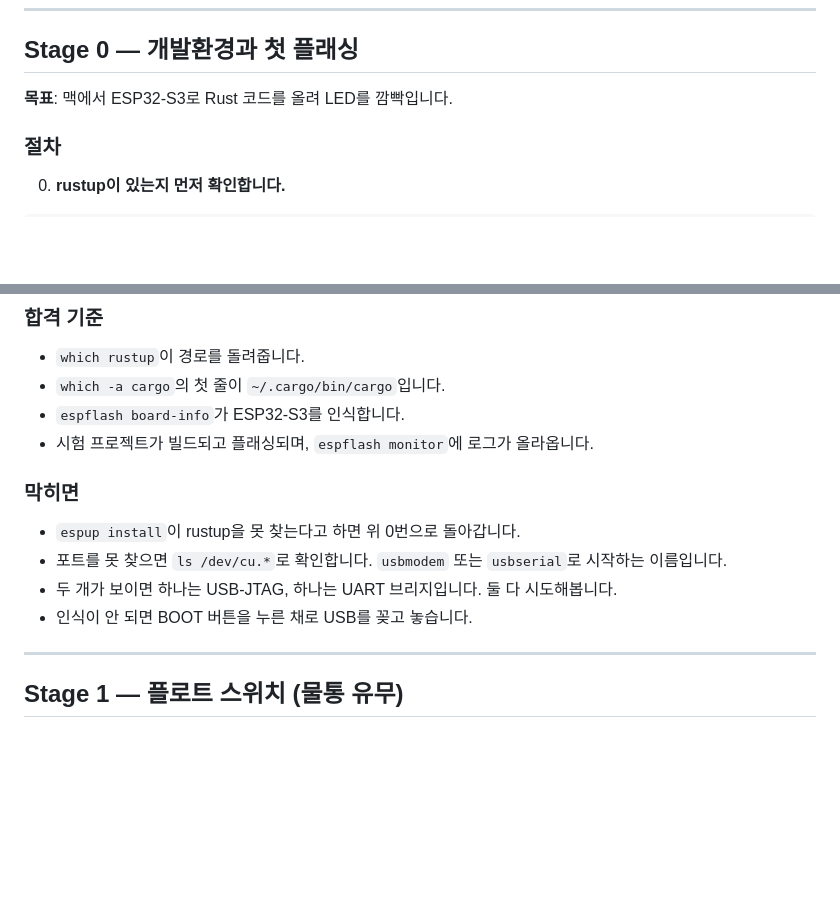
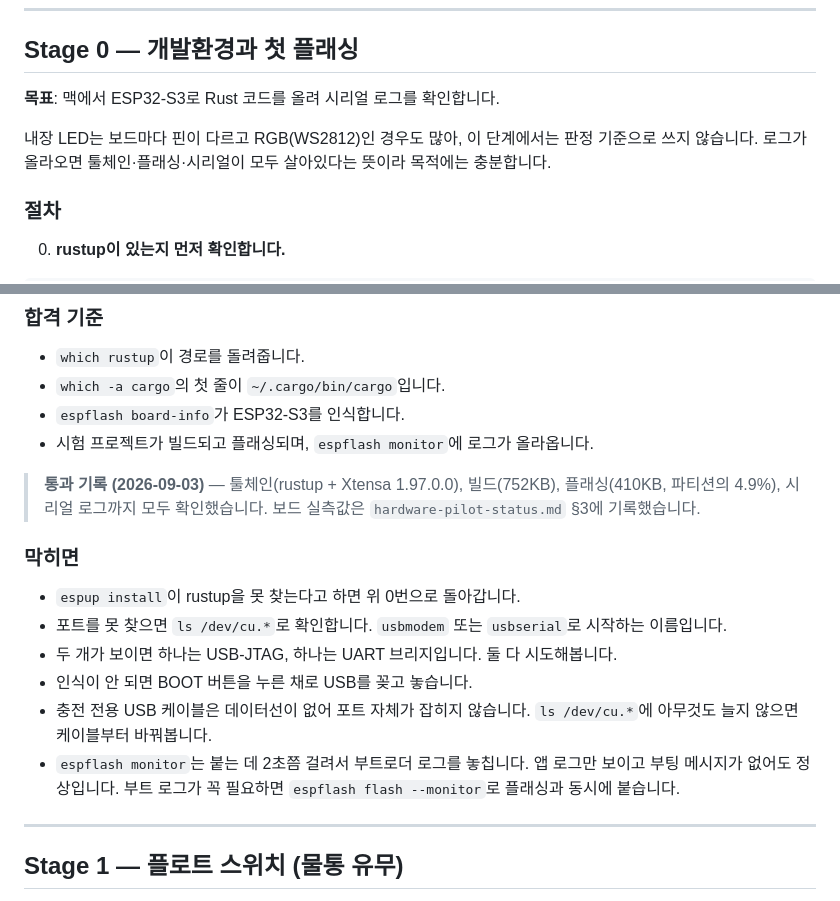
Before and after one commit to namo-labs/namo-firmware, a Markdown page: docs/bring-up-guide.md, 2 parts joined by grey strips. Drawn GitHub-style; blank space fills up the shorter version.

```diff
--- a/docs/bring-up-guide.md
+++ b/docs/bring-up-guide.md
@@ -26,7 +26,9 @@
 
 ## Stage 0 — 개발환경과 첫 플래싱
 
-**목표**: 맥에서 ESP32-S3로 Rust 코드를 올려 LED를 깜빡입니다.
+**목표**: 맥에서 ESP32-S3로 Rust 코드를 올려 시리얼 로그를 확인합니다.
+
+내장 LED는 보드마다 핀이 다르고 RGB(WS2812)인 경우도 많아, 이 단계에서는 판정 기준으로 쓰지 않습니다. 로그가 올라오면 툴체인·플래싱·시리얼이 모두 살아있다는 뜻이라 목적에는 충분합니다.
 
 ### 절차
 
@@ -118,12 +120,16 @@ v5.4의 `get_version()`에는 정규화 폴백이 들어가 이 문제가 해결
 - `espflash board-info`가 ESP32-S3를 인식합니다.
 - 시험 프로젝트가 빌드되고 플래싱되며, `espflash monitor`에 로그가 올라옵니다.
 
+> **통과 기록 (2026-09-03)** — 툴체인(rustup + Xtensa 1.97.0.0), 빌드(752KB), 플래싱(410KB, 파티션의 4.9%), 시리얼 로그까지 모두 확인했습니다. 보드 실측값은 `hardware-pilot-status.md` §3에 기록했습니다.
+
 ### 막히면
 
 - `espup install`이 rustup을 못 찾는다고 하면 위 0번으로 돌아갑니다.
 - 포트를 못 찾으면 `ls /dev/cu.*`로 확인합니다. `usbmodem` 또는 `usbserial`로 시작하는 이름입니다.
 - 두 개가 보이면 하나는 USB-JTAG, 하나는 UART 브리지입니다. 둘 다 시도해봅니다.
 - 인식이 안 되면 BOOT 버튼을 누른 채로 USB를 꽂고 놓습니다.
+- 충전 전용 USB 케이블은 데이터선이 없어 포트 자체가 잡히지 않습니다. `ls /dev/cu.*`에 아무것도 늘지 않으면 케이블부터 바꿔봅니다.
+- `espflash monitor`는 붙는 데 2초쯤 걸려서 부트로더 로그를 놓칩니다. 앱 로그만 보이고 부팅 메시지가 없어도 정상입니다. 부트 로그가 꼭 필요하면 `espflash flash --monitor`로 플래싱과 동시에 붙습니다.
 
 ---
 
```
Also changed, not shown: docs/hardware-pilot-status.md (+18 -3 lines).
